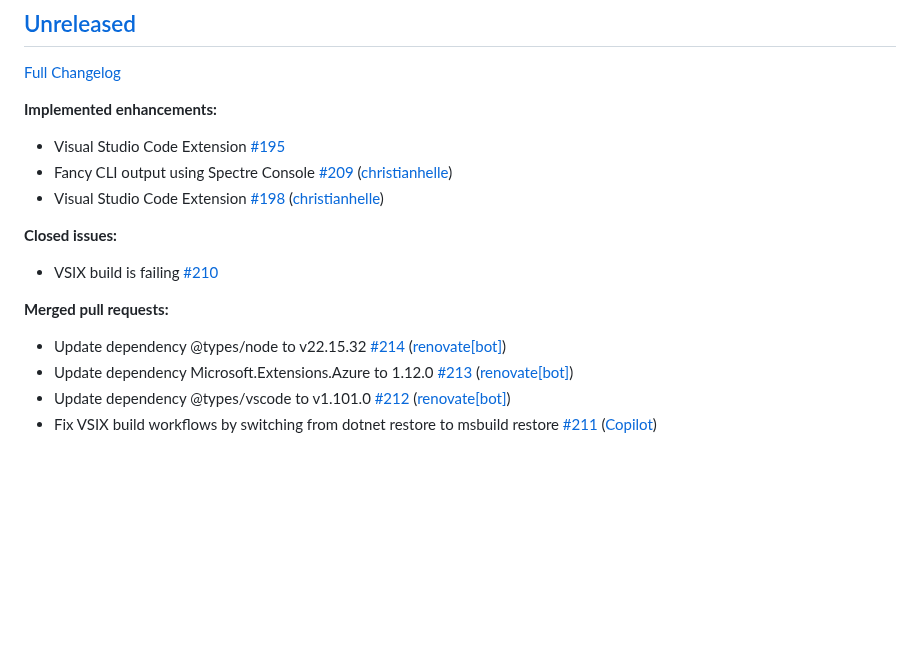
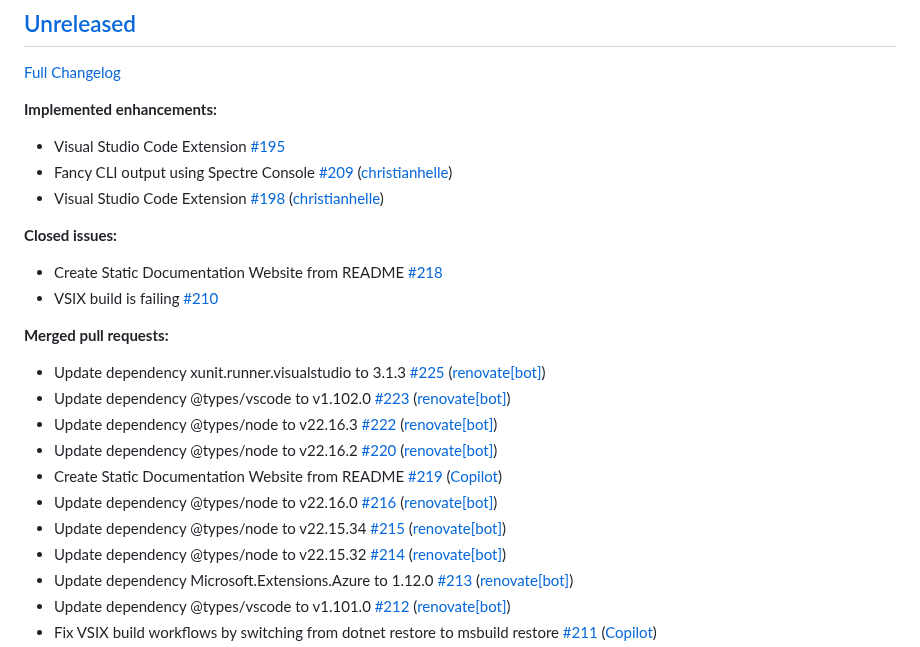
Before and after one commit to christianhelle/httpgenerator, a Markdown page: CHANGELOG.md, the part around the change. Rendered like a GitHub page; blank space fills up the shorter version.

Commit message:
Update changelog [skip ci]

```diff
--- a/CHANGELOG.md
+++ b/CHANGELOG.md
@@ -12,10 +12,18 @@
 
 **Closed issues:**
 
+- Create Static Documentation Website from README [\#218](https://github.com/christianhelle/httpgenerator/issues/218)
 - VSIX build is failing [\#210](https://github.com/christianhelle/httpgenerator/issues/210)
 
 **Merged pull requests:**
 
+- Update dependency xunit.runner.visualstudio to 3.1.3 [\#225](https://github.com/christianhelle/httpgenerator/pull/225) ([renovate[bot]](https://github.com/apps/renovate))
+- Update dependency @types/vscode to v1.102.0 [\#223](https://github.com/christianhelle/httpgenerator/pull/223) ([renovate[bot]](https://github.com/apps/renovate))
+- Update dependency @types/node to v22.16.3 [\#222](https://github.com/christianhelle/httpgenerator/pull/222) ([renovate[bot]](https://github.com/apps/renovate))
+- Update dependency @types/node to v22.16.2 [\#220](https://github.com/christianhelle/httpgenerator/pull/220) ([renovate[bot]](https://github.com/apps/renovate))
+- Create Static Documentation Website from README [\#219](https://github.com/christianhelle/httpgenerator/pull/219) ([Copilot](https://github.com/apps/copilot-swe-agent))
+- Update dependency @types/node to v22.16.0 [\#216](https://github.com/christianhelle/httpgenerator/pull/216) ([renovate[bot]](https://github.com/apps/renovate))
+- Update dependency @types/node to v22.15.34 [\#215](https://github.com/christianhelle/httpgenerator/pull/215) ([renovate[bot]](https://github.com/apps/renovate))
 - Update dependency @types/node to v22.15.32 [\#214](https://github.com/christianhelle/httpgenerator/pull/214) ([renovate[bot]](https://github.com/apps/renovate))
 - Update dependency Microsoft.Extensions.Azure to 1.12.0 [\#213](https://github.com/christianhelle/httpgenerator/pull/213) ([renovate[bot]](https://github.com/apps/renovate))
 - Update dependency @types/vscode to v1.101.0 [\#212](https://github.com/christianhelle/httpgenerator/pull/212) ([renovate[bot]](https://github.com/apps/renovate))
```
